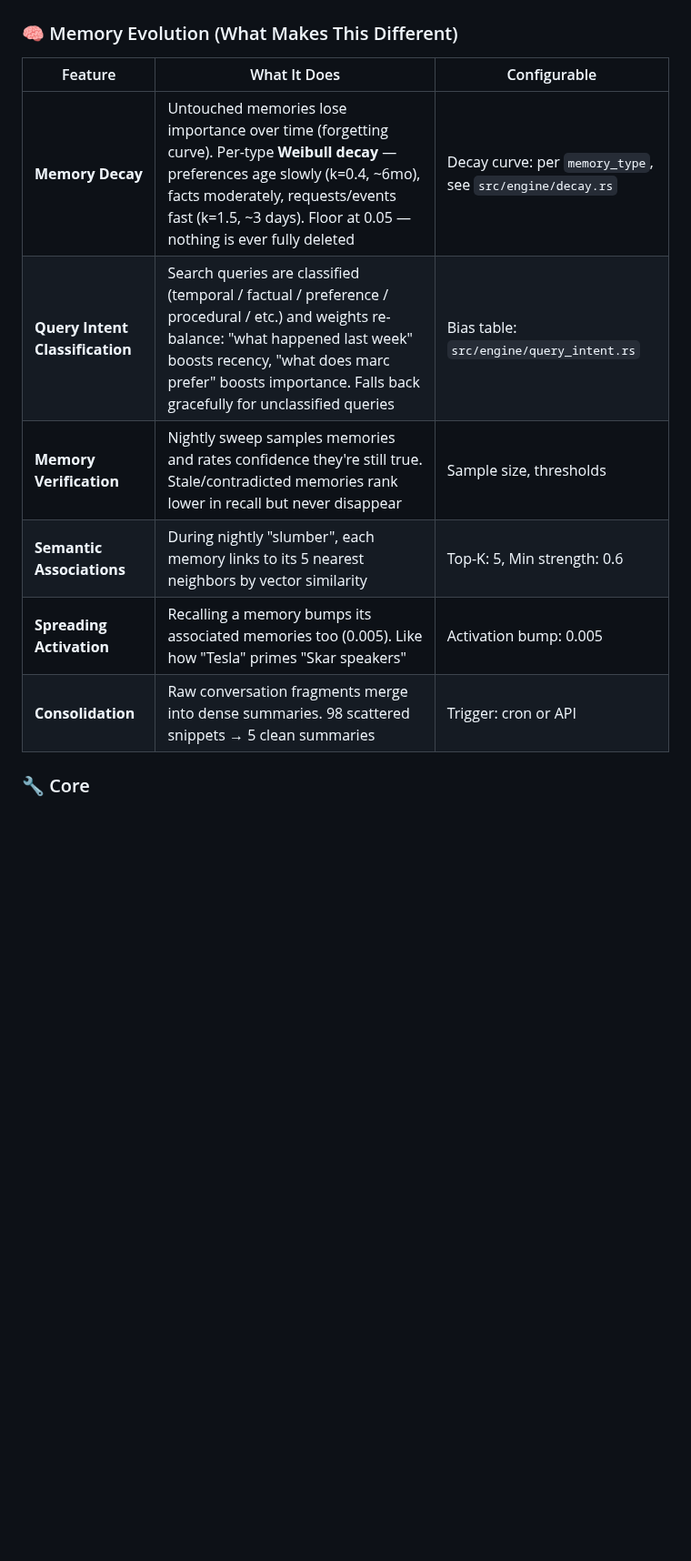
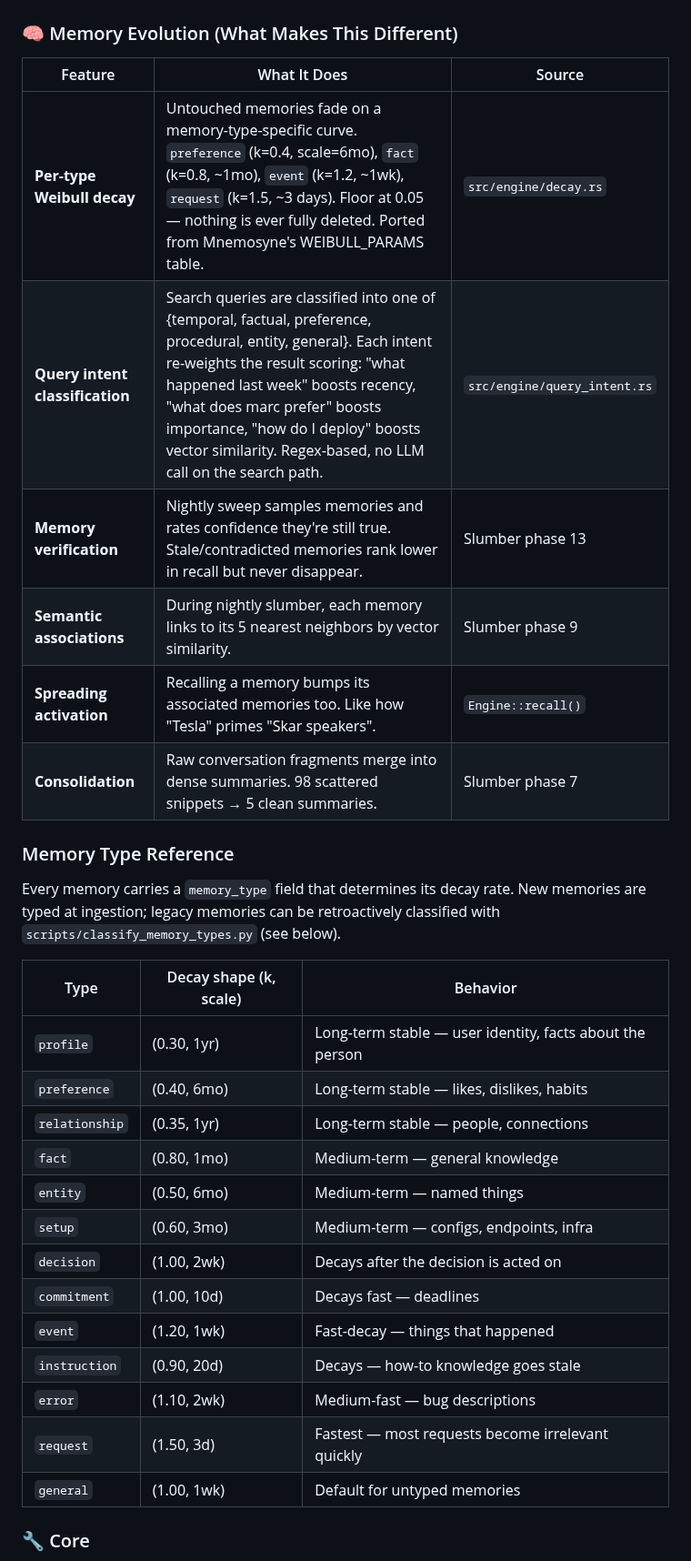
Before and after one commit to Ex8-ca/memex8, a Markdown page: README.md, the part around one of its changes. Shown at 91% size. GitHub-like rendering; blank space fills up the shorter version.

```diff
--- a/README.md
+++ b/README.md
@@ -48,14 +51,34 @@ The result: an AI agent that remembers what matters, forgets what doesn't, and c
 
 ### 🧠 Memory Evolution (What Makes This Different)
 
-| Feature | What It Does | Configurable |
-|---------|-------------|--------------|
-| **Memory Decay** | Untouched memories lose importance over time (forgetting curve). Per-type **Weibull decay** — preferences age slowly (k=0.4, ~6mo), facts moderately, requests/events fast (k=1.5, ~3 days). Floor at 0.05 — nothing is ever fully deleted | Decay curve: per `memory_type`, see `src/engine/decay.rs` |
-| **Query Intent Classification** | Search queries are classified (temporal / factual / preference / procedural / etc.) and weights re-balance: "what happened last week" boosts recency, "what does marc prefer" boosts importance. Falls back gracefully for unclassified queries | Bias table: `src/engine/query_intent.rs` |
-| **Memory Verification** | Nightly sweep samples memories and rates confidence they're still true. Stale/contradicted memories rank lower in recall but never disappear | Sample size, thresholds |
-| **Semantic Associations** | During nightly "slumber", each memory links to its 5 nearest neighbors by vector similarity | Top-K: 5, Min strength: 0.6 |
-| **Spreading Activation** | Recalling a memory bumps its associated memories too (0.005). Like how "Tesla" primes "Skar speakers" | Activation bump: 0.005 |
-| **Consolidation** | Raw conversation fragments merge into dense summaries. 98 scattered snippets → 5 clean summaries | Trigger: cron or API |
+| Feature | What It Does | Source |
+|---------|-------------|--------|
+| **Per-type Weibull decay** | Untouched memories fade on a memory-type-specific curve. `preference` (k=0.4, scale=6mo), `fact` (k=0.8, ~1mo), `event` (k=1.2, ~1wk), `request` (k=1.5, ~3 days). Floor at 0.05 — nothing is ever fully deleted. Ported from Mnemosyne's WEIBULL_PARAMS table. | `src/engine/decay.rs` |
+| **Query intent classification** | Search queries are classified into one of {temporal, factual, preference, procedural, entity, general}. Each intent re-weights the result scoring: "what happened last week" boosts recency, "what does marc prefer" boosts importance, "how do I deploy" boosts vector similarity. Regex-based, no LLM call on the search path. | `src/engine/query_intent.rs` |
+| **Memory verification** | Nightly sweep samples memories and rates confidence they're still true. Stale/contradicted memories rank lower in recall but never disappear. | Slumber phase 13 |
+| **Semantic associations** | During nightly slumber, each memory links to its 5 nearest neighbors by vector similarity. | Slumber phase 9 |
+| **Spreading activation** | Recalling a memory bumps its associated memories too. Like how "Tesla" primes "Skar speakers". | `Engine::recall()` |
+| **Consolidation** | Raw conversation fragments merge into dense summaries. 98 scattered snippets → 5 clean summaries. | Slumber phase 7 |
+
+### Memory Type Reference
+
+Every memory carries a `memory_type` field that determines its decay rate. New memories are typed at ingestion; legacy memories can be retroactively classified with `scripts/classify_memory_types.py` (see below).
+
+| Type | Decay shape (k, scale) | Behavior |
+|------|----------------------|----------|
+| `profile` | (0.30, 1yr) | Long-term stable — user identity, facts about the person |
+| `preference` | (0.40, 6mo) | Long-term stable — likes, dislikes, habits |
+| `relationship` | (0.35, 1yr) | Long-term stable — people, connections |
+| `fact` | (0.80, 1mo) | Medium-term — general knowledge |
+| `entity` | (0.50, 6mo) | Medium-term — named things |
+| `setup` | (0.60, 3mo) | Medium-term — configs, endpoints, infra |
+| `decision` | (1.00, 2wk) | Decays after the decision is acted on |
+| `commitment` | (1.00, 10d) | Decays fast — deadlines |
+| `event` | (1.20, 1wk) | Fast-decay — things that happened |
+| `instruction` | (0.90, 20d) | Decays — how-to knowledge goes stale |
+| `error` | (1.10, 2wk) | Medium-fast — bug descriptions |
+| `request` | (1.50, 3d) | Fastest — most requests become irrelevant quickly |
+| `general` | (1.00, 1wk) | Default for untyped memories |
 
 ### 🔧 Core
 
```
Also changed, not shown: other parts of README.md (+73 -28 lines).
